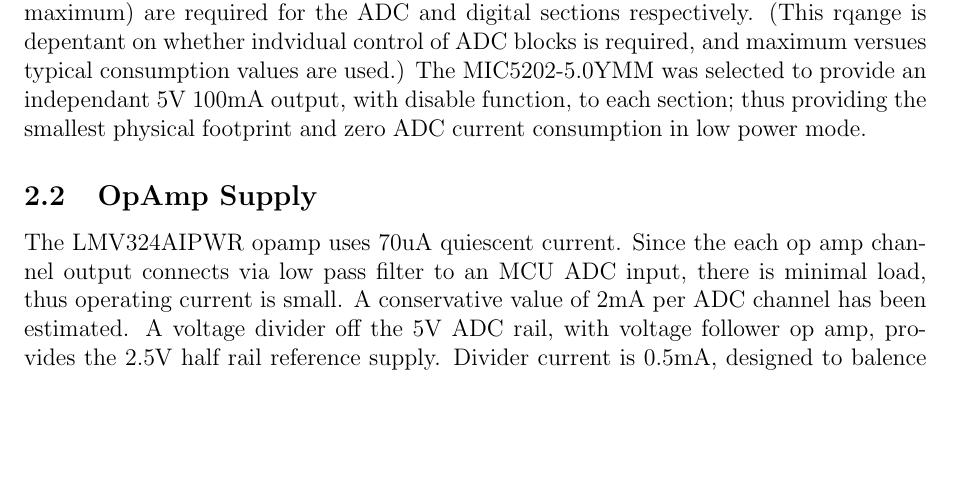
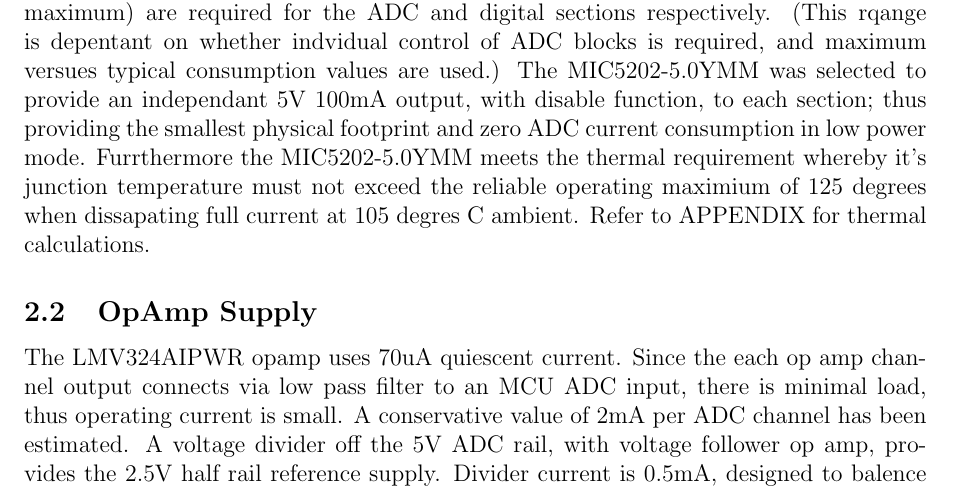
Before and after one commit to jpsheehan/ence461-assignment2, a LaTeX document (report/report.tex, which reads report/design-power-supply.tex): part of page 1 of 4, cut so that both start at the same text, the shorter picture padded with empty space. Compiled offline with pdfLaTeX.

Commit message:
PSU section temp notes

```diff
--- a/report/design-power-supply.tex
+++ b/report/design-power-supply.tex
@@ -1,6 +1,6 @@
 \subsection{Power Supply}
 Current consumption analysis determined 40 - 90 mA and 70.5 - 110 mA (typical - maximum) are required for the ADC and digital sections respectively. (This rqange is depentant on whether indvidual control of ADC blocks is required, and maximum versues typical consumption values are used.)
-The MIC5202-5.0YMM was selected to provide an independant 5V 100mA output, with disable function, to each section; thus providing the smallest physical footprint and zero ADC current consumption in low power mode.
+The MIC5202-5.0YMM was selected to provide an independant 5V 100mA output, with disable function, to each section; thus providing the smallest physical footprint and zero ADC current consumption in low power mode. Furrthermore the MIC5202-5.0YMM meets the thermal requirement whereby it's junction temperature must not exceed the reliable operating maximium of 125 degrees when dissapating full current at 105 degres C ambient. Refer to APPENDIX for thermal calculations.
 
 \subsection{OpAmp Supply}
 The LMV324AIPWR opamp uses 70uA quiescent current. Since the each op amp channel output connects via low pass filter to an MCU ADC input, there is minimal load, thus operating current is small. A conservative value of 2mA per ADC channel has been estimated.
```
